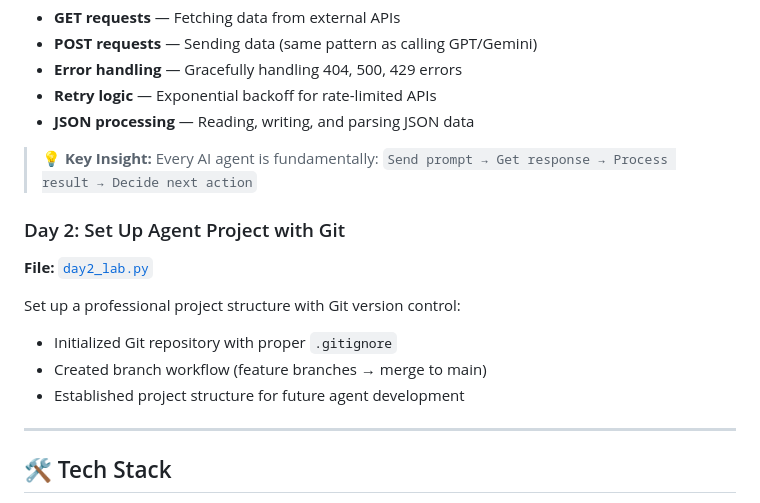
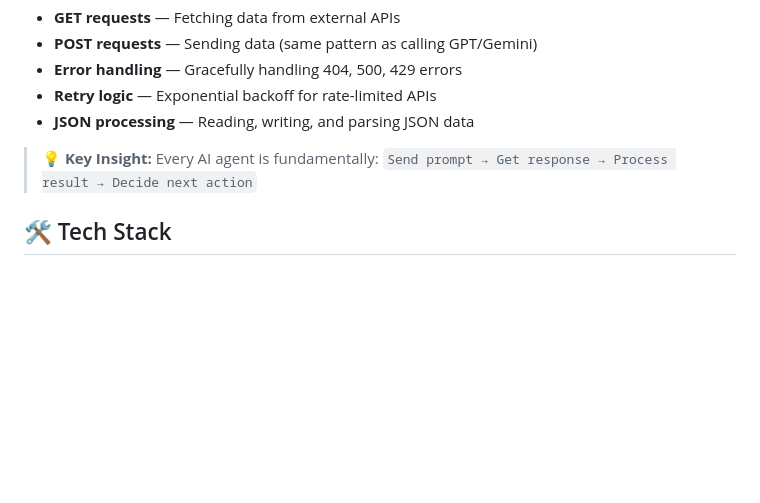
Before and after one commit to Sushant-Dadheech/agentic-ai-learning, a Markdown page: README.md, the part around the change. Rendered like a GitHub page; blank space fills up the shorter version.

Commit message:
README
Removed Day 2 project setup details from README.

```diff
--- a/README.md
+++ b/README.md
@@ -53,16 +53,6 @@ Built a Python script demonstrating the foundational patterns every AI agent use
 - **JSON processing** — Reading, writing, and parsing JSON data
 
 > 💡 **Key Insight:** Every AI agent is fundamentally: `Send prompt → Get response → Process result → Decide next action`
-
-### Day 2: Set Up Agent Project with Git
-**File:** [`day2_lab.py`](day2_lab.py)
-
-Set up a professional project structure with Git version control:
-- Initialized Git repository with proper `.gitignore`
-- Created branch workflow (feature branches → merge to main)
-- Established project structure for future agent development
-
----
 
 ## 🛠️ Tech Stack
 
```
